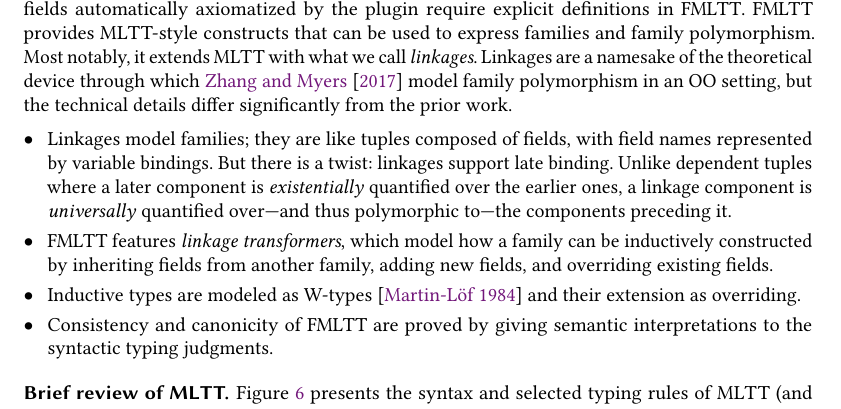
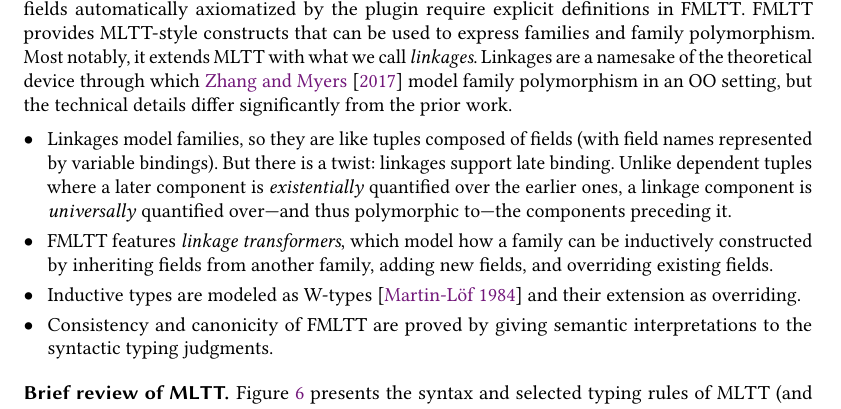
Before and after one commit to DKXXXL/master-thesis, a LaTeX paper (paper.tex, which reads metatheory-condensed.tex): part of page 14 of 24, cut so that both start at the same text. Compiled offline with pdfLaTeX.

Commit message:
reply to a comment

```diff
--- a/metatheory-condensed.tex
+++ b/metatheory-condensed.tex
@@ -31,12 +31,12 @@ family polymorphism in an OO setting, but the technical details differ significa
 \begin{itemize}
 [labelsep=*,leftmargin=1pc,itemsep=3pt]
 \item
-Linkages model families; they are like tuples composed of fields,
-with field names represented by variable bindings.
+Linkages model families, so they are like tuples composed of fields
+(with field names represented by variable bindings).
 But there is a twist: linkages support late binding.
 Unlike dependent tuples where a later component is \emph{existentially}
 quantified over the earlier ones, a linkage component is \emph{universally}
-quantified over---and thus polymorphic to---the components preceding it.\Zhixuan{explain the intuition behind the (typing rule of) linkages, and try to connect it to the ``family'' in the earlier section/surface syntax}\EDJreply{I am not sure if more is needed because the section ``Family polymorphism via linkages'' is trying to do this. Maybe I should estabilish connection between Rule l/add with the compilation process of fam poly?}
+quantified over---and thus polymorphic to---the components preceding it.\Zhixuan{explain the intuition behind the (typing rule of) linkages, and try to connect it to the ``family'' in the earlier section/surface syntax}\EDJreply{I am not sure if more is needed because the section ``Family polymorphism via linkages'' is trying to do this. Maybe I should estabilish connection between Rule l/add with the compilation process of fam poly?}\YZreply{I don't think you should mention anything about compilation process here. The surface syntax? Maybe. But I prefer not changing this sentence; it's supposed to be an executive summary rather than a detailed explanation.}
 
 \item
 \TT features \emph{linkage transformers}, which model how a family can be
```
